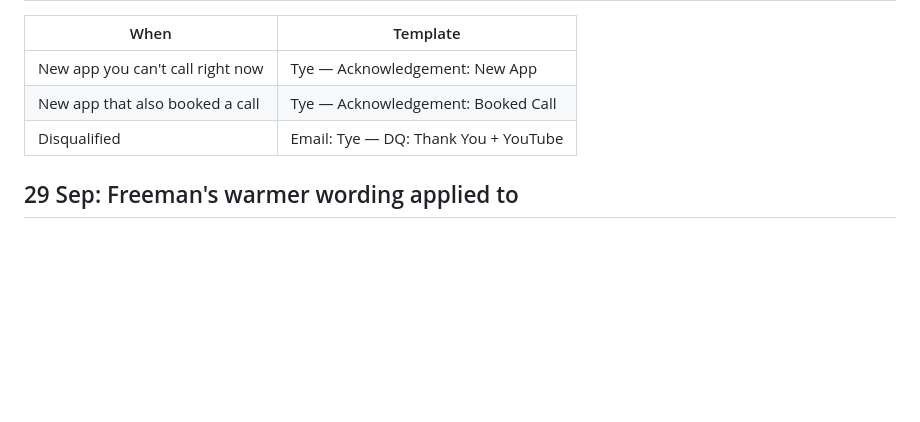
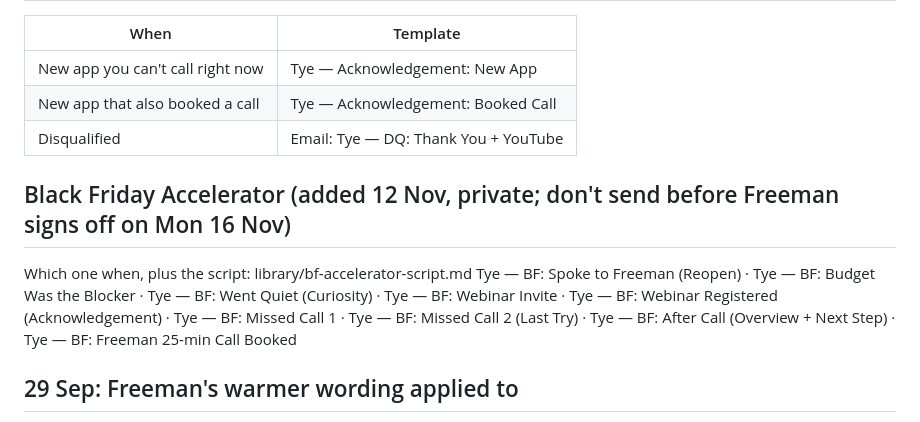
Before and after one commit to tatyemorgan-spec/Tmt, a Markdown page: dialer/library/templates.md, the part around the change. GitHub-like rendering; blank space fills up the shorter version.

```diff
--- a/dialer/library/templates.md
+++ b/dialer/library/templates.md
@@ -67,5 +67,9 @@ Our Reviews · Student Review or Case Study · Management Pitch · Tye — Spoke
 | Disqualified | Email: Tye — DQ: Thank You + YouTube |
 
 
+## Black Friday Accelerator (added 12 Nov, private; don't send before Freeman signs off on Mon 16 Nov)
+Which one when, plus the script: library/bf-accelerator-script.md
+Tye — BF: Spoke to Freeman (Reopen) · Tye — BF: Budget Was the Blocker · Tye — BF: Went Quiet (Curiosity) · Tye — BF: Webinar Invite · Tye — BF: Webinar Registered (Acknowledgement) · Tye — BF: Missed Call 1 · Tye — BF: Missed Call 2 (Last Try) · Tye — BF: After Call (Overview + Next Step) · Tye — BF: Freeman 25-min Call Booked
+
 ## 29 Sep: Freeman's warmer wording applied to
 Acknowledgement: New App · Acknowledgement: Booked Call · VSL Follow Up 1 · VSL Follow Up 2 ("might have missed my message") · VSL Follow Up 3 ("third time's a charm").
```
Also changed, not shown: dialer/library/bf-accelerator-script.md (added, +112 -0 lines).
